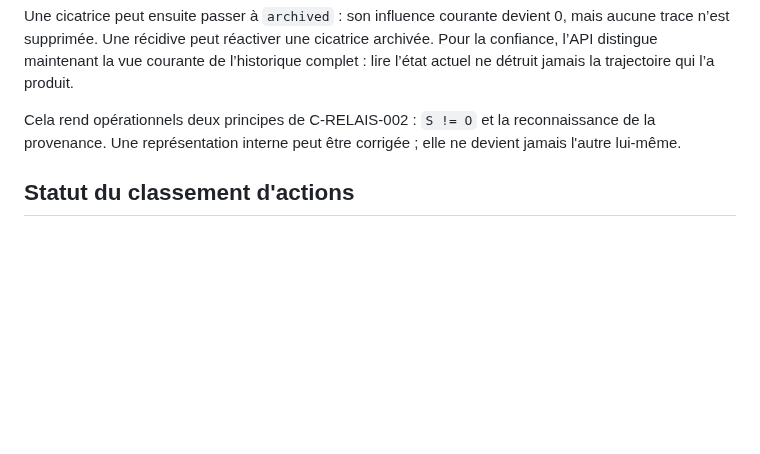
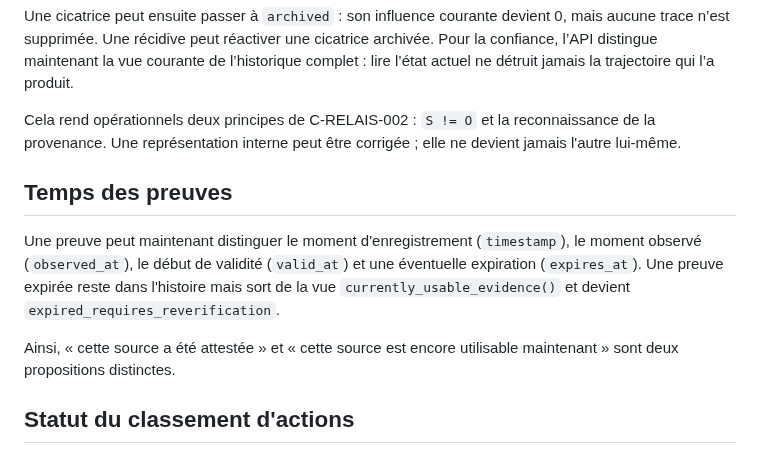
Before and after one commit to talkus/harmonie-libre, a Markdown page: conscience-c/brain/README.md, the part around the change. Drawn GitHub-style; blank space fills up the shorter version.

Commit message:
conscience-c brain: document temporal evidence validity

```diff
--- a/conscience-c/brain/README.md
+++ b/conscience-c/brain/README.md
@@ -116,6 +116,12 @@ Une cicatrice peut ensuite passer à `archived` : son influence courante devient
 
 Cela rend opérationnels deux principes de C-RELAIS-002 : `S != O` et la reconnaissance de la provenance. Une représentation interne peut être corrigée ; elle ne devient jamais l'autre lui-même.
 
+## Temps des preuves
+
+Une preuve peut maintenant distinguer le moment d'enregistrement (`timestamp`), le moment observé (`observed_at`), le début de validité (`valid_at`) et une éventuelle expiration (`expires_at`). Une preuve expirée reste dans l'histoire mais sort de la vue `currently_usable_evidence()` et devient `expired_requires_reverification`.
+
+Ainsi, « cette source a été attestée » et « cette source est encore utilisable maintenant » sont deux propositions distinctes.
+
 ## Statut du classement d'actions
 
 Le classement numérique de `CandidateAction` est une **heuristique expérimentale**. Il ne mesure ni l'amour ni une vertu et ne définit jamais le telos.
```
